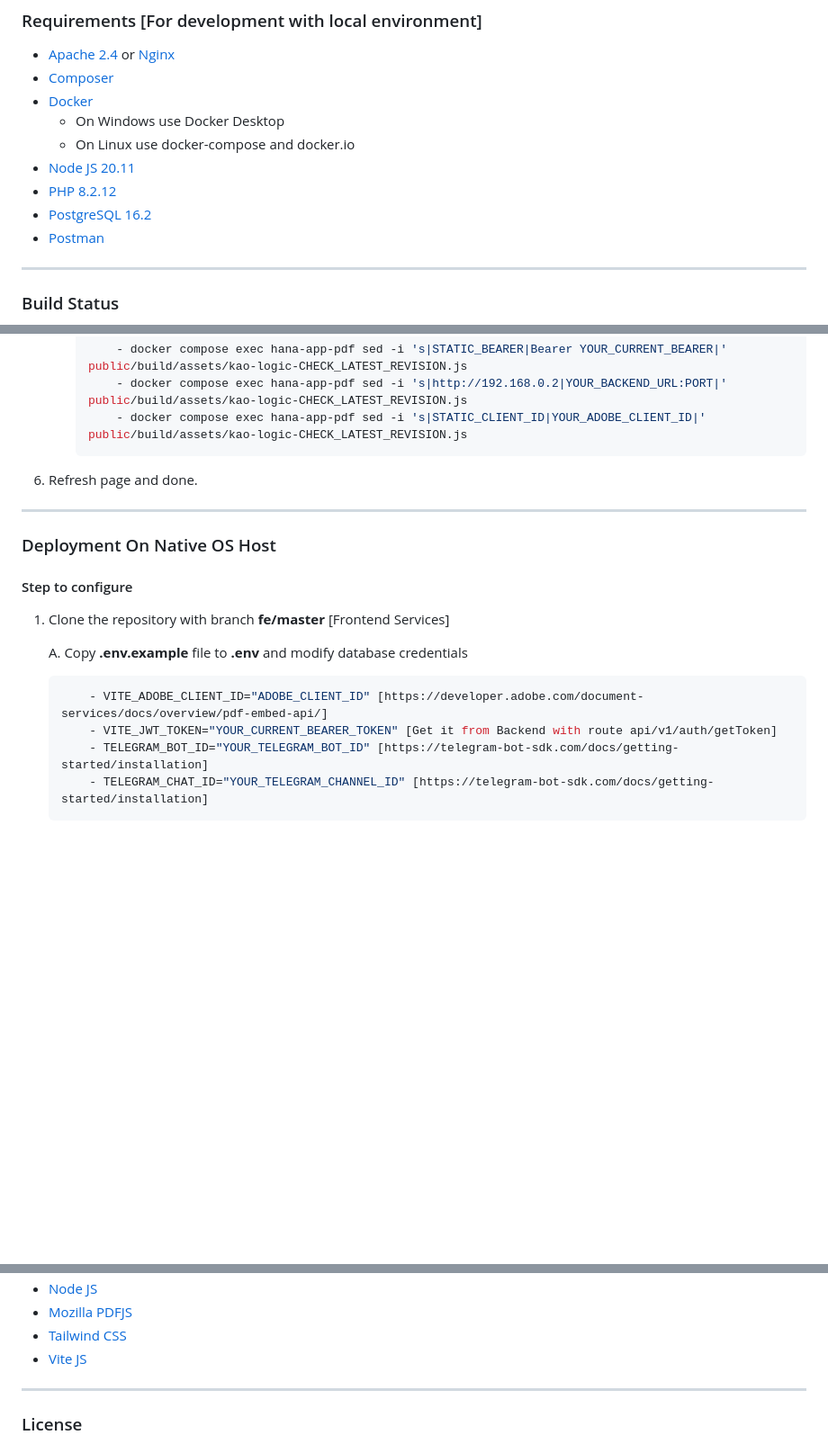
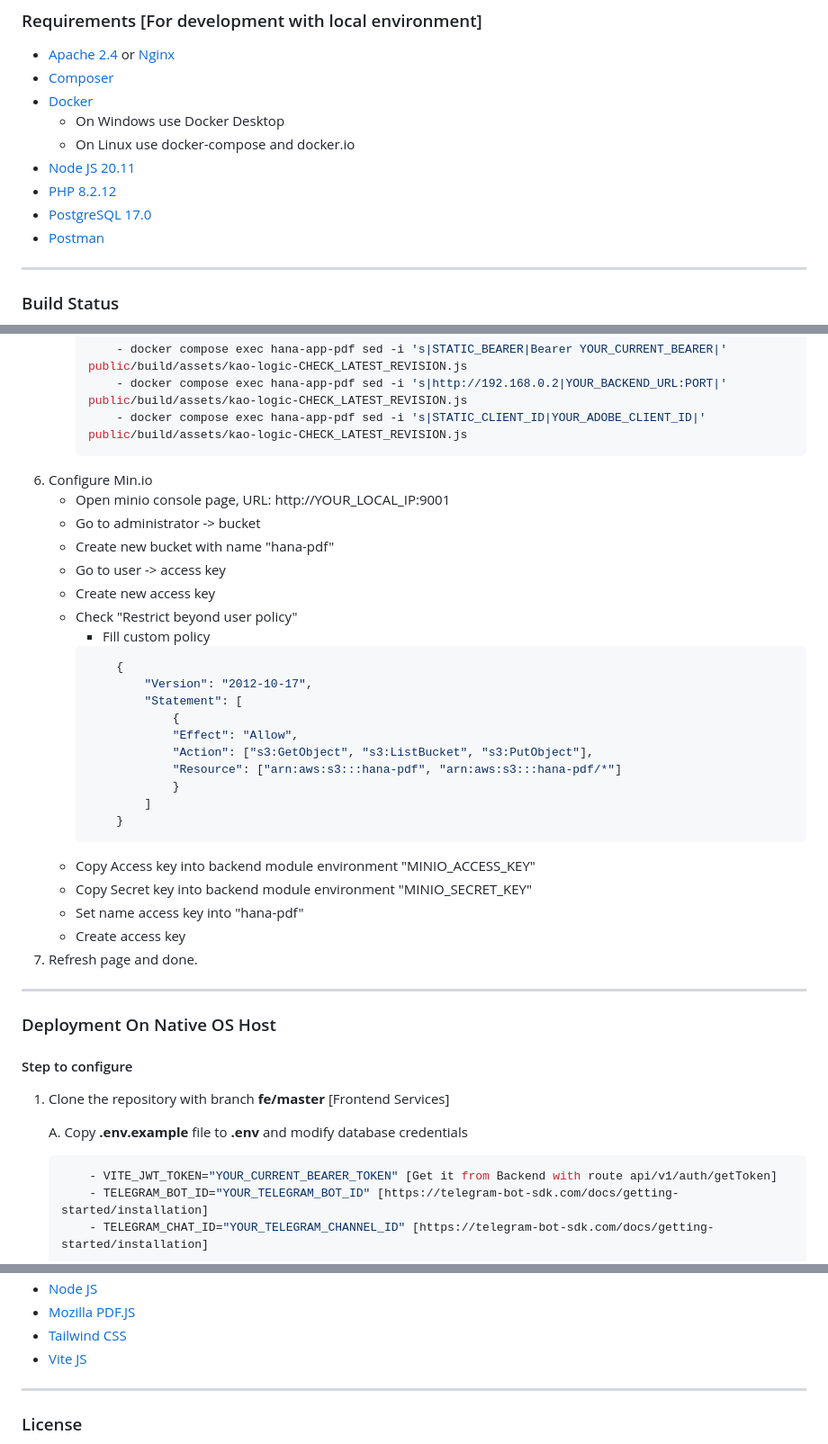
Before and after one commit to Nicklas373/HANA_PDF, a Markdown page: README.md, 3 parts joined by grey strips. Shown: that part at 90% size. Drawn GitHub-style; blank space fills up the shorter version.

Commit message:
README: updated documentation
Signed-off-by: Dicky Herlambang (花） <herlambangdicky5@gmail.com>

````diff
--- a/README.md
+++ b/README.md
@@ -25,7 +25,7 @@ used of Flowbite library to maintain responsive and materialize interface. And p
     -   On Linux use docker-compose and docker.io
 -   [Node JS 20.11](https://nodejs.org/en)
 -   [PHP 8.2.12](https://www.php.net/downloads.php)
--   [PostgreSQL 16.2](https://www.postgresql.org/)
+-   [PostgreSQL 17.0](https://www.postgresql.org/)
 -   [Postman](https://www.postman.com/)
 
 ---
@@ -99,7 +98,31 @@ used of Flowbite library to maintain responsive and materialize interface. And p
             - docker compose exec hana-app-pdf sed -i 's|http://192.168.0.2|YOUR_BACKEND_URL:PORT|' public/build/assets/kao-logic-CHECK_LATEST_REVISION.js
             - docker compose exec hana-app-pdf sed -i 's|STATIC_CLIENT_ID|YOUR_ADOBE_CLIENT_ID|' public/build/assets/kao-logic-CHECK_LATEST_REVISION.js
         ```
-6. Refresh page and done.
+6. Configure Min.io
+    - Open minio console page, URL: http://YOUR_LOCAL_IP:9001
+    - Go to administrator -> bucket
+    - Create new bucket with name "hana-pdf"
+    - Go to user -> access key
+    - Create new access key
+    - Check "Restrict beyond user policy"
+        - Fill custom policy
+        ```bash
+            {
+                "Version": "2012-10-17",
+                "Statement": [
+                    {
+                    "Effect": "Allow",
+                    "Action": ["s3:GetObject", "s3:ListBucket", "s3:PutObject"],
+                    "Resource": ["arn:aws:s3:::hana-pdf", "arn:aws:s3:::hana-pdf/*"]
+                    }
+                ]
+            }
+        ```
+    - Copy Access key into backend module environment "MINIO_ACCESS_KEY"
+    - Copy Secret key into backend module environment "MINIO_SECRET_KEY"
+    - Set name access key into "hana-pdf"
+    - Create access key
+7. Refresh page and done.
 
 ---
 
@@ -112,7 +135,6 @@ used of Flowbite library to maintain responsive and materialize interface. And p
     A. Copy **.env.example** file to **.env** and modify database credentials
 
     ```bash
-        - VITE_ADOBE_CLIENT_ID="ADOBE_CLIENT_ID" [https://developer.adobe.com/document-services/docs/overview/pdf-embed-api/]
         - VITE_JWT_TOKEN="YOUR_CURRENT_BEARER_TOKEN" [Get it from Backend with route api/v1/auth/getToken]
         - TELEGRAM_BOT_ID="YOUR_TELEGRAM_BOT_ID" [https://telegram-bot-sdk.com/docs/getting-started/installation]
         - TELEGRAM_CHAT_ID="YOUR_TELEGRAM_CHANNEL_ID" [https://telegram-bot-sdk.com/docs/getting-started/installation]
@@ -194,5 +244,5 @@ used of Flowbite library to maintain responsive and materialize interface. And p
 -   [Node JS](https://nodejs.org/en)
--   [Mozilla PDFJS](https://mozilla.github.io/pdf.js/)
+-   [Mozilla PDF.JS](https://mozilla.github.io/pdf.js/)
 -   [Tailwind CSS](https://tailwindcss.com/)
 -   [Vite JS](https://vitejs.dev/)
 
````
Also changed, not shown: other parts of README.md (+75 -48 lines).
